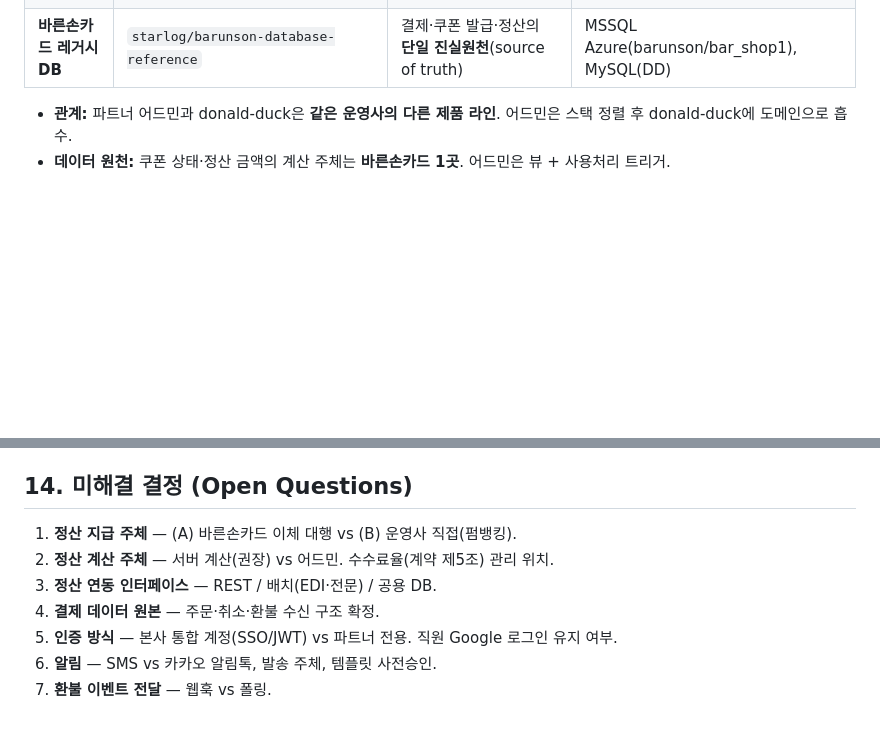
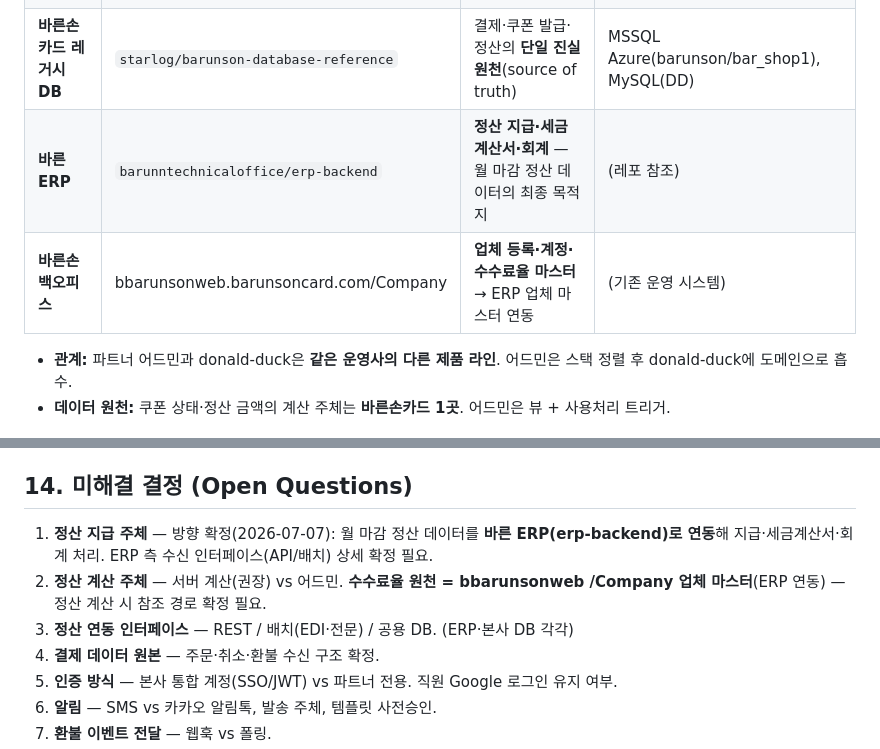
Before and after one commit to ryu999-bot/barunson-deal, a Markdown page: docs/기술_PRD.md, 2 parts joined by grey strips. Rendered like a GitHub page; blank space fills up the shorter version.

```diff
--- a/docs/기술_PRD.md
+++ b/docs/기술_PRD.md
@@ -19,6 +19,8 @@
 | **파트너 어드민** (본 제품) | `ryu999-bot/barunson-deal` | 업체·직원 운영 콘솔 | 현: Vite+바닐라TS / 목표: donald-duck 정렬 |
 | **바른손카드 플랫폼** | `barunntechnicaloffice/donald-duck` | 회사 표준 이커머스 플랫폼 (청첩장·답례품·꽃·굿즈). **흡수 대상** | NestJS 11 + Next.js 15 + Prisma/Postgres |
 | **바른손카드 레거시 DB** | `starlog/barunson-database-reference` | 결제·쿠폰 발급·정산의 **단일 진실원천**(source of truth) | MSSQL Azure(barunson/bar_shop1), MySQL(DD) |
+| **바른 ERP** | `barunntechnicaloffice/erp-backend` | **정산 지급·세금계산서·회계** — 월 마감 정산 데이터의 최종 목적지 | (레포 참조) |
+| **바른손 백오피스** | bbarunsonweb.barunsoncard.com/Company | **업체 등록·계정·수수료율 마스터** → ERP 업체 마스터 연동 | (기존 운영 시스템) |
 
 - **관계:** 파트너 어드민과 donald-duck은 **같은 운영사의 다른 제품 라인**. 어드민은 스택 정렬 후 donald-duck에 도메인으로 흡수.
 - **데이터 원천:** 쿠폰 상태·정산 금액의 계산 주체는 **바른손카드 1곳**. 어드민은 뷰 + 사용처리 트리거.
@@ -230,9 +232,9 @@ TB_Lounge_Settlement(Settlement_ID PK, Payee_Branch_ID, Usage_Month /*'2026-06'*
 3. **잔액 = 원장 합계:** `Face_Value - SUM(Usage_Amount)`. `Used_Amount`는 성능 캐시, 진실은 원장.
 
 ## 14. 미해결 결정 (Open Questions)
-1. **정산 지급 주체** — (A) 바른손카드 이체 대행 vs (B) 운영사 직접(펌뱅킹).
-2. **정산 계산 주체** — 서버 계산(권장) vs 어드민. 수수료율(계약 제5조) 관리 위치.
-3. **정산 연동 인터페이스** — REST / 배치(EDI·전문) / 공용 DB.
+1. **정산 지급 주체** — 방향 확정(2026-07-07): 월 마감 정산 데이터를 **바른 ERP(erp-backend)로 연동**해 지급·세금계산서·회계 처리. ERP 측 수신 인터페이스(API/배치) 상세 확정 필요.
+2. **정산 계산 주체** — 서버 계산(권장) vs 어드민. **수수료율 원천 = bbarunsonweb /Company 업체 마스터**(ERP 연동) — 정산 계산 시 참조 경로 확정 필요.
+3. **정산 연동 인터페이스** — REST / 배치(EDI·전문) / 공용 DB. (ERP·본사 DB 각각)
 4. **결제 데이터 원본** — 주문·취소·환불 수신 구조 확정.
 5. **인증 방식** — 본사 통합 계정(SSO/JWT) vs 파트너 전용. 직원 Google 로그인 유지 여부.
 6. **알림** — SMS vs 카카오 알림톡, 발송 주체, 템플릿 사전승인.
```
Also changed, not shown: docs/기능_PRD.md (+68 -6 lines).
